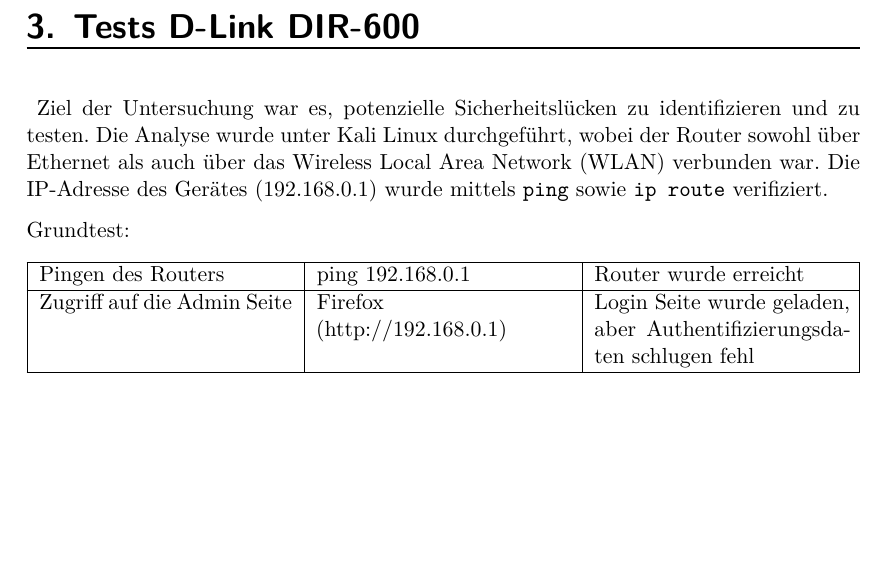
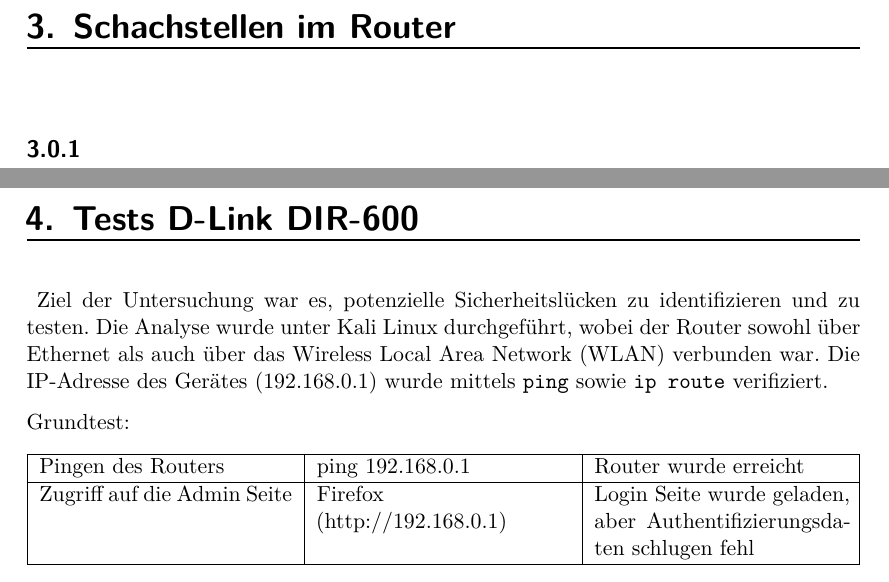
Before and after one commit to JJFresh007/router-schwachstellen_rejo, a LaTeX document (Ausarbeitung.tex): part of page 24 of 58 before the commit and two parts of pages 24 and 25 of 59 after it, the two joined at a grey line, cut at the place of the change, the shorter picture padded with empty space. Compiled offline with XeLaTeX.

Commit message:
add sec: Schwachstellen im Router

```diff
--- a/Ausarbeitung.tex
+++ b/Ausarbeitung.tex
@@ -769,6 +769,14 @@
 	mit bekannten Schwachstellen zu installieren.
 	Angriffe auf die Firmware stellen ein besonders Risiko dar, da sid unterhlab von firewall und Betriebssystem liegt
 	und für den benutzt oftmals unichtbar zu erkenen ist. \cite{regenscheid2018bb}
+
+	\chapter{Schachstellen im Router}
+	\label{sec:Schwachstellen im Router}
+	%-----Allgemeine beschreibung aktuller Router Schwachstellen----------%
+	%-----Herstellen usw werden hier nicht spezifiziert-------------------%
+	%-----Schwachstellen sollen hier im Allgemeinen betrachtet werden-----%
+	\subsection{}
+
 
 	\chapter{Tests D-Link DIR-600}
 	\label{sec:Tests D-Link DIR-600}
```
